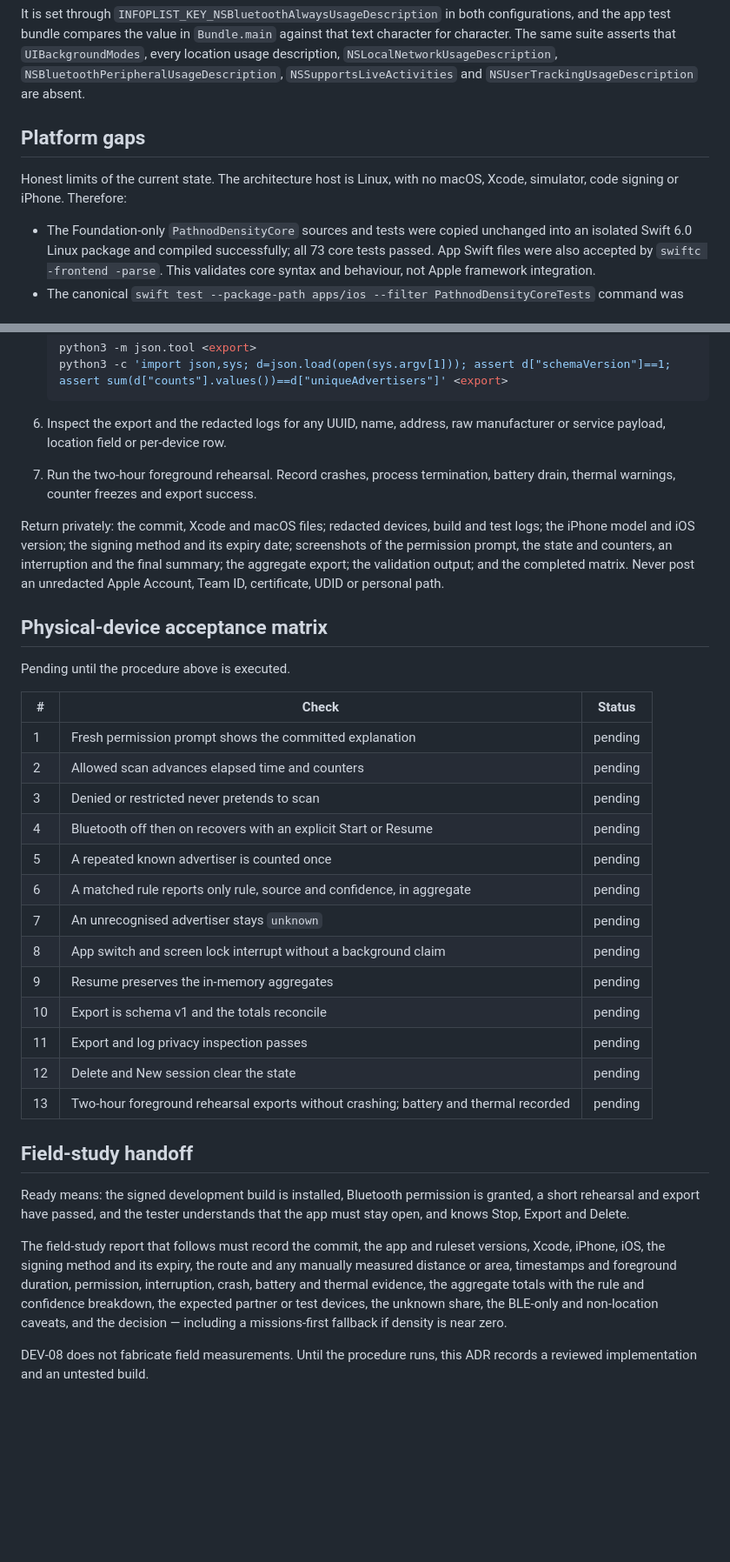
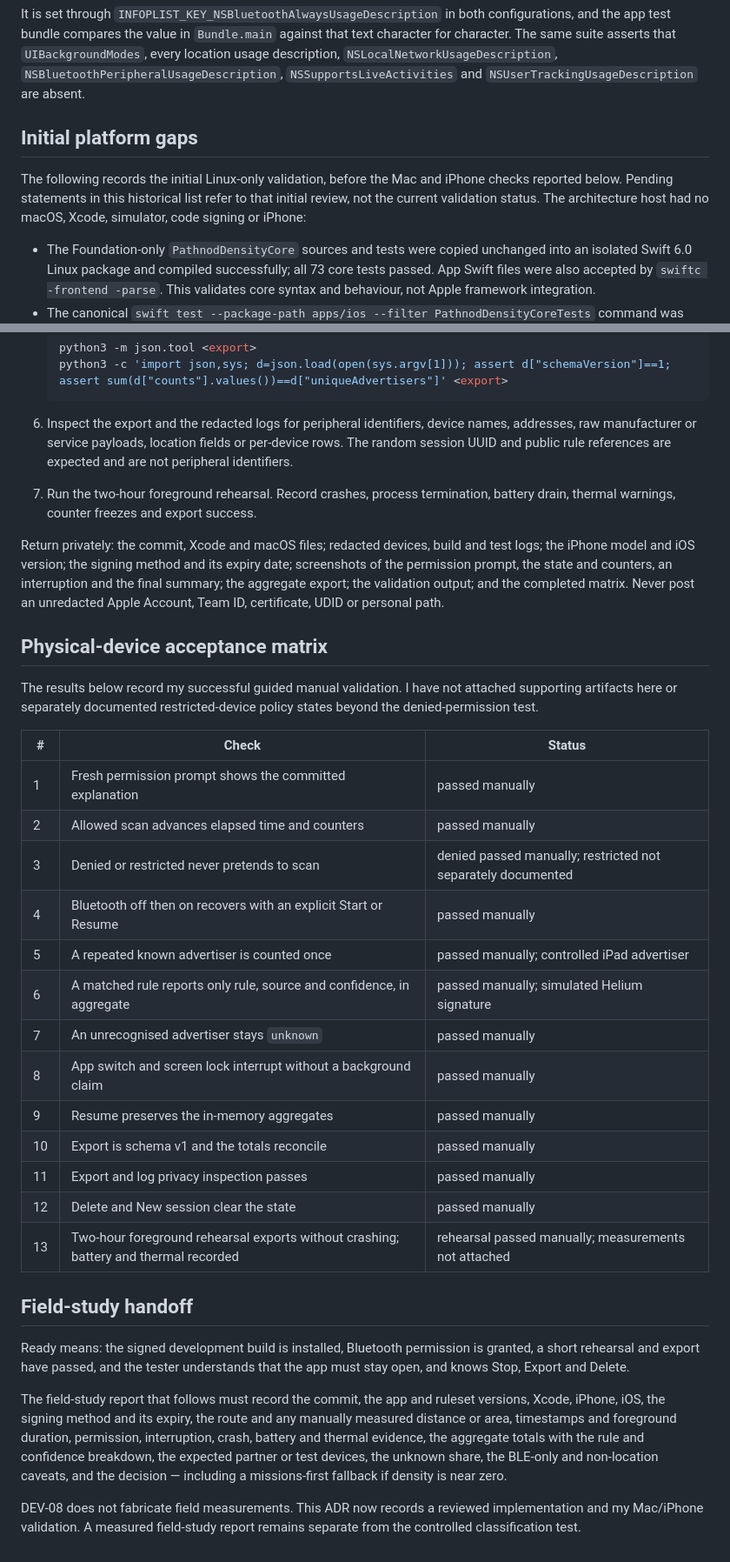
Before and after one commit to Pathnod/pathnod, a Markdown page: docs/decisions/0003-foreground-ble-density-scan.md, 2 parts joined by grey strips. Shown at 87% size. Rendered like a GitHub page; blank space fills up the shorter version.

Commit message:
docs: record Mac and iPhone validation for DEV-08

````diff
--- a/docs/decisions/0003-foreground-ble-density-scan.md
+++ b/docs/decisions/0003-foreground-ble-density-scan.md
@@ -212,10 +212,12 @@ against that text character for character. The same suite asserts that
 `NSLocalNetworkUsageDescription`, `NSBluetoothPeripheralUsageDescription`,
 `NSSupportsLiveActivities` and `NSUserTrackingUsageDescription` are absent.
 
-## Platform gaps
+## Initial platform gaps
 
-Honest limits of the current state. The architecture host is Linux, with no
-macOS, Xcode, simulator, code signing or iPhone. Therefore:
+The following records the initial Linux-only validation, before the Mac and
+iPhone checks reported below. Pending statements in this historical list refer
+to that initial review, not the current validation status. The architecture host
+had no macOS, Xcode, simulator, code signing or iPhone:
 
 - The Foundation-only `PathnodDensityCore` sources and tests were copied
   unchanged into an isolated Swift 6.0 Linux package and compiled successfully;
@@ -332,8 +354,10 @@ xcrun devicectl device install app --device '<IPHONE_UDID>' \
    python3 -c 'import json,sys; d=json.load(open(sys.argv[1])); assert d["schemaVersion"]==1; assert sum(d["counts"].values())==d["uniqueAdvertisers"]' <export>
    ```
 
-6. Inspect the export and the redacted logs for any UUID, name, address, raw
-   manufacturer or service payload, location field or per-device row.
+6. Inspect the export and the redacted logs for peripheral identifiers, device
+   names, addresses, raw manufacturer or service payloads, location fields or
+   per-device rows. The random session UUID and public rule references are
+   expected and are not peripheral identifiers.
 7. Run the two-hour foreground rehearsal. Record crashes, process termination,
    battery drain, thermal warnings, counter freezes and export success.
 
@@ -346,23 +370,25 @@ certificate, UDID or personal path.
 
 ## Physical-device acceptance matrix
 
-Pending until the procedure above is executed.
+The results below record my successful guided manual validation. I have not
+attached supporting artifacts here or separately documented restricted-device
+policy states beyond the denied-permission test.
 
 | # | Check | Status |
 |---|---|---|
-| 1 | Fresh permission prompt shows the committed explanation | pending |
-| 2 | Allowed scan advances elapsed time and counters | pending |
-| 3 | Denied or restricted never pretends to scan | pending |
-| 4 | Bluetooth off then on recovers with an explicit Start or Resume | pending |
-| 5 | A repeated known advertiser is counted once | pending |
-| 6 | A matched rule reports only rule, source and confidence, in aggregate | pending |
-| 7 | An unrecognised advertiser stays `unknown` | pending |
-| 8 | App switch and screen lock interrupt without a background claim | pending |
-| 9 | Resume preserves the in-memory aggregates | pending |
-| 10 | Export is schema v1 and the totals reconcile | pending |
-| 11 | Export and log privacy inspection passes | pending |
-| 12 | Delete and New session clear the state | pending |
-| 13 | Two-hour foreground rehearsal exports without crashing; battery and thermal recorded | pending |
+| 1 | Fresh permission prompt shows the committed explanation | passed manually |
+| 2 | Allowed scan advances elapsed time and counters | passed manually |
+| 3 | Denied or restricted never pretends to scan | denied passed manually; restricted not separately documented |
+| 4 | Bluetooth off then on recovers with an explicit Start or Resume | passed manually |
+| 5 | A repeated known advertiser is counted once | passed manually; controlled iPad advertiser |
+| 6 | A matched rule reports only rule, source and confidence, in aggregate | passed manually; simulated Helium signature |
+| 7 | An unrecognised advertiser stays `unknown` | passed manually |
+| 8 | App switch and screen lock interrupt without a background claim | passed manually |
+| 9 | Resume preserves the in-memory aggregates | passed manually |
+| 10 | Export is schema v1 and the totals reconcile | passed manually |
+| 11 | Export and log privacy inspection passes | passed manually |
+| 12 | Delete and New session clear the state | passed manually |
+| 13 | Two-hour foreground rehearsal exports without crashing; battery and thermal recorded | rehearsal passed manually; measurements not attached |
 
 ## Field-study handoff
 
@@ -378,5 +404,6 @@ totals with the rule and confidence breakdown, the expected partner or test
 devices, the unknown share, the BLE-only and non-location caveats, and the
 decision — including a missions-first fallback if density is near zero.
 
-DEV-08 does not fabricate field measurements. Until the procedure runs, this
-ADR records a reviewed implementation and an untested build.
+DEV-08 does not fabricate field measurements. This ADR now records a reviewed
+implementation and my Mac/iPhone validation. A measured field-study
+report remains separate from the controlled classification test.
````
Also changed, not shown: other parts of docs/decisions/0003-foreground-ble-density-scan.md (+21 -1 lines), docs/SECURITY-REVIEW.md (+19 -2 lines).
